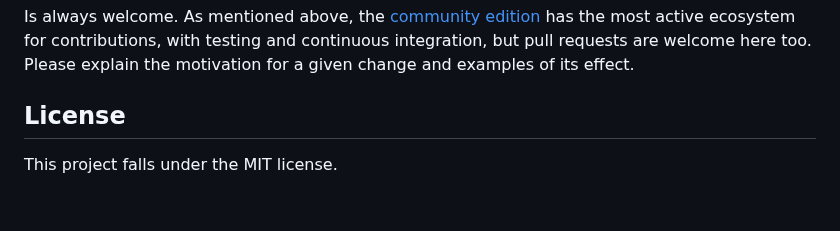
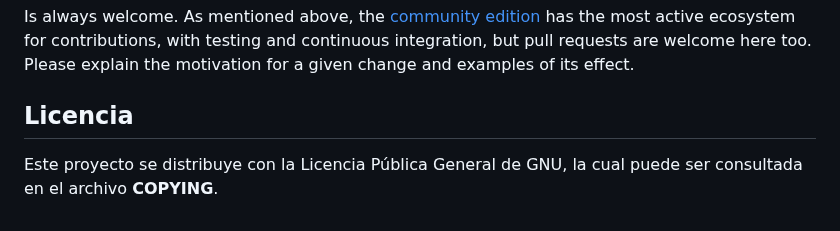
Before and after one commit to LuisNavaFisBio/GraPhEr, a Markdown page: README.md, the part around the change. Rendered like a GitHub page.

```diff
--- a/README.md
+++ b/README.md
@@ -109,5 +109,5 @@ Documentation is in progress at [3b1b.github.io/manim](https://3b1b.github.io/ma
 Is always welcome.  As mentioned above, the [community edition](https://github.com/ManimCommunity/manim) has the most active ecosystem for contributions, with testing and continuous integration, but pull requests are welcome here too.  Please explain the motivation for a given change and examples of its effect.
 
 
-## License
-This project falls under the MIT license.
+## Licencia
+Este proyecto se distribuye con la Licencia Pública General de GNU, la cual puede ser consultada en el archivo **COPYING**.
```
